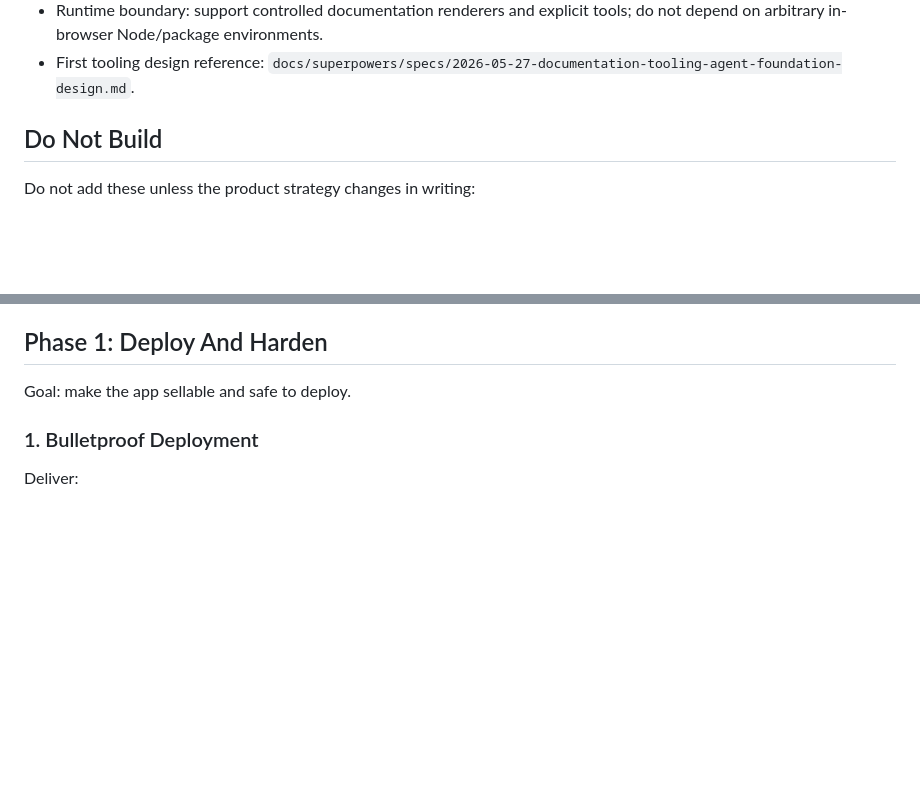
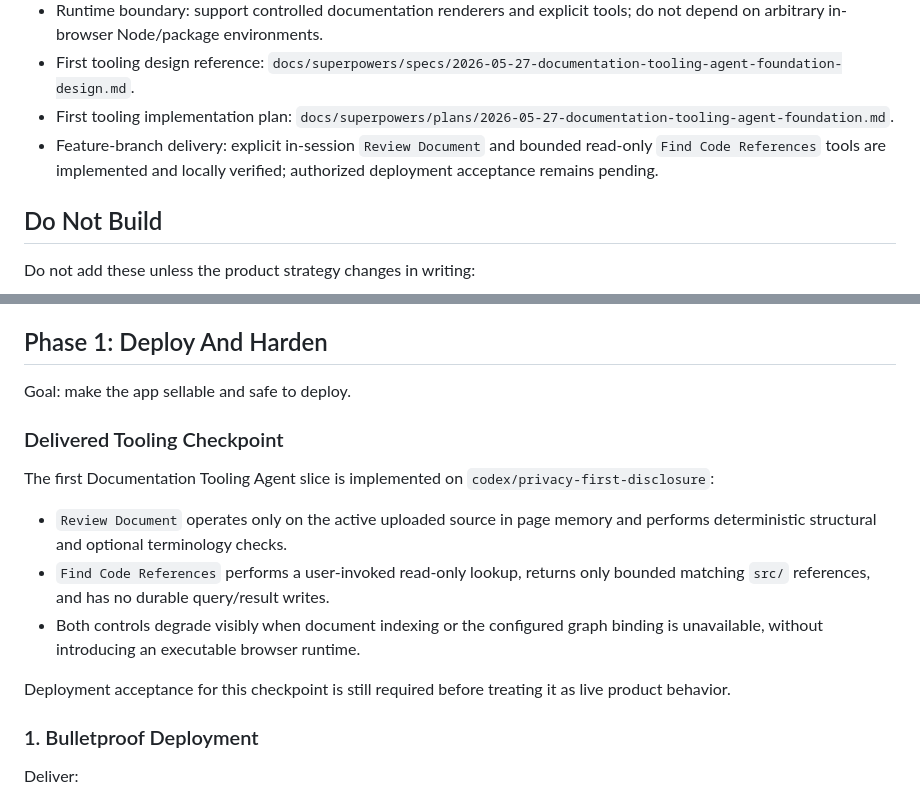
Before and after one commit to cyalcala/techwriter-bot, a Markdown page: docs/MASTER_EXECUTION_PLAN.md, 2 parts joined by grey strips. GitHub-like rendering; blank space fills up the shorter version.

```diff
--- a/docs/MASTER_EXECUTION_PLAN.md
+++ b/docs/MASTER_EXECUTION_PLAN.md
@@ -24,6 +24,11 @@ explicit non-goals.
   tools; do not depend on arbitrary in-browser Node/package environments.
 - First tooling design reference:
   `docs/superpowers/specs/2026-05-27-documentation-tooling-agent-foundation-design.md`.
+- First tooling implementation plan:
+  `docs/superpowers/plans/2026-05-27-documentation-tooling-agent-foundation.md`.
+- Feature-branch delivery: explicit in-session `Review Document` and bounded
+  read-only `Find Code References` tools are implemented and locally verified;
+  authorized deployment acceptance remains pending.
 
 ## Do Not Build
 
@@ -119,6 +124,21 @@ Graphify identified these as the main implementation pressure points:
 ## Phase 1: Deploy And Harden
 
 Goal: make the app sellable and safe to deploy.
+
+### Delivered Tooling Checkpoint
+
+The first Documentation Tooling Agent slice is implemented on
+`codex/privacy-first-disclosure`:
+
+- `Review Document` operates only on the active uploaded source in page memory
+  and performs deterministic structural and optional terminology checks.
+- `Find Code References` performs a user-invoked read-only lookup, returns only
+  bounded matching `src/` references, and has no durable query/result writes.
+- Both controls degrade visibly when document indexing or the configured graph
+  binding is unavailable, without introducing an executable browser runtime.
+
+Deployment acceptance for this checkpoint is still required before treating
+it as live product behavior.
 
 ### 1. Bulletproof Deployment
 
```
Also changed, not shown: README.md (+10 -0 lines), docs/IMPLEMENTATION_STATUS.md (+40 -11 lines).
